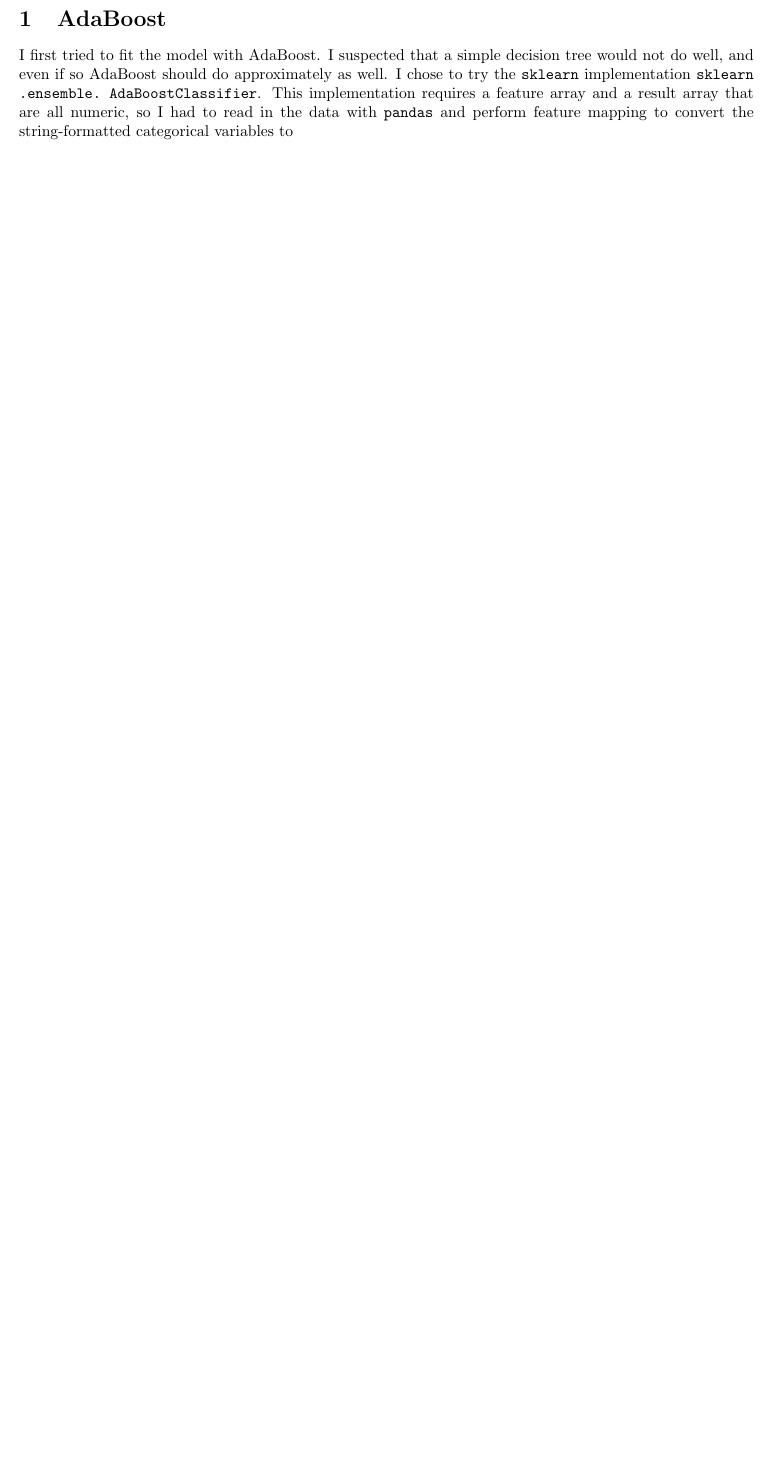
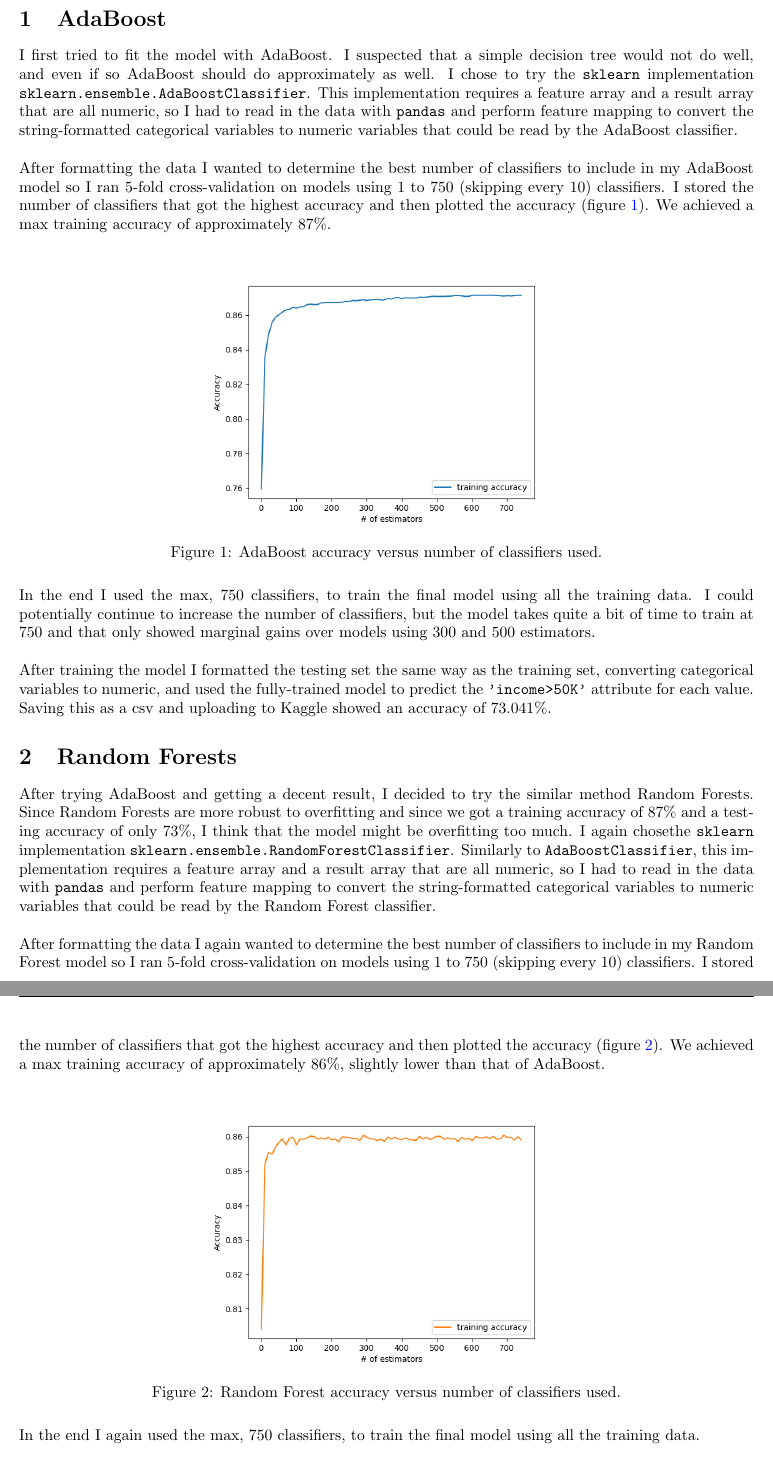
Before and after one commit to jakobottar/2021-ml-project, a LaTeX document (reports/midterm-report.tex): part of the page before the commit and two parts of pages 1 and 2 of 2 after it, the two joined at a grey line, cut so that both start at the same text, the shorter picture padded with empty space. Compiled offline with pdfLaTeX.

Commit message:
midterm report done

```diff
--- a/reports/midterm-report.tex
+++ b/reports/midterm-report.tex
@@ -2,7 +2,6 @@
 \documentclass{article}
 \usepackage[margin=1in]{geometry}
 \usepackage{amsmath,amsthm,amssymb,amsfonts, fancyhdr, color, comment, graphicx, environ, float}
-\usepackage{xcolor}
 \usepackage{mdframed}
 \usepackage[shortlabels]{enumitem}
 \usepackage{indentfirst}
@@ -47,2 +48,27 @@ backgroundcolor=\color{mygray},
     \section{AdaBoost}
-        I first tried to fit the model with AdaBoost. I suspected that a simple decision tree would not do well, and even if so AdaBoost should do approximately as well. I chose to try the \lstinline{sklearn} implementation \lstinline{sklearn.ensemble. AdaBoostClassifier}. This implementation requires a feature array and a result array that are all numeric, so I had to read in the data with \lstinline{pandas} and perform feature mapping to convert the string-formatted categorical variables to
+        I first tried to fit the model with AdaBoost. I suspected that a simple decision tree would not do well, and even if so AdaBoost should do approximately as well. I chose to try the \lstinline{sklearn} implementation \lstinline{sklearn.ensemble.AdaBoostClassifier}. This implementation requires a feature array and a result array that are all numeric, so I had to read in the data with \lstinline{pandas} and perform feature mapping to convert the string-formatted categorical variables to numeric variables that could be read by the AdaBoost classifier.  \\
+
+        After formatting the data I wanted to determine the best number of classifiers to include in my AdaBoost model so I ran 5-fold cross-validation on models using 1 to 750 (skipping every 10) classifiers. I stored the number of classifiers that got the highest accuracy and then plotted the accuracy (figure \ref{fig:ab_acc}). We achieved a max training accuracy of approximately 87\%.
+        \begin{figure}[H]
+            \centering
+            \includegraphics[width=0.5\linewidth]{./img/ab_acc.png}
+            \caption{AdaBoost accuracy versus number of classifiers used.}
+            \label{fig:ab_acc}
+        \end{figure}
+
+        In the end I used the max, 750 classifiers, to train the final model using all the training data. I could potentially continue to increase the number of classifiers, but the model takes quite a bit of time to train at 750 and that only showed marginal gains over models using 300 and 500 estimators. \\
+
+        After training the model I formatted the testing set the same way as the training set, converting categorical variables to numeric, and used the fully-trained model to predict the \lstinline{'income>50K'} attribute for each value. Saving this as a csv and uploading to Kaggle showed an accuracy of 73.041\%.
+
+    \section{Random Forests}
+        After trying AdaBoost and getting a decent result, I decided to try the similar method Random Forests. Since Random Forests are more robust to overfitting and since we got a training accuracy of 87\% and a testing accuracy of only 73\%, I think that the model might be overfitting too much. I again chosethe \lstinline{sklearn} implementation \lstinline{sklearn.ensemble.RandomForestClassifier}. Similarly to \lstinline{AdaBoostClassifier}, this implementation requires a feature array and a result array that are all numeric, so I had to read in the data with \lstinline{pandas} and perform feature mapping to convert the string-formatted categorical variables to numeric variables that could be read by the Random Forest classifier.  \\
+
+        After formatting the data I again wanted to determine the best number of classifiers to include in my Random Forest model so I ran 5-fold cross-validation on models using 1 to 750 (skipping every 10) classifiers. I stored the number of classifiers that got the highest accuracy and then plotted the accuracy (figure \ref{fig:rf_acc}). We achieved a max training accuracy of approximately 86\%, slightly lower than that of AdaBoost.
+        \begin{figure}[H]
+            \centering
+            \includegraphics[width=0.5\linewidth]{./img/rf_acc.png}
+            \caption{Random Forest accuracy versus number of classifiers used.}
+            \label{fig:rf_acc}
+        \end{figure}
+
+        In the end I again used the max, 750 classifiers, to train the final model using all the training data. \\
```
Also changed, not shown: reports/img/rf_acc.png, reports/midterm-report.tex (32 more changed lines), 2 other files.
